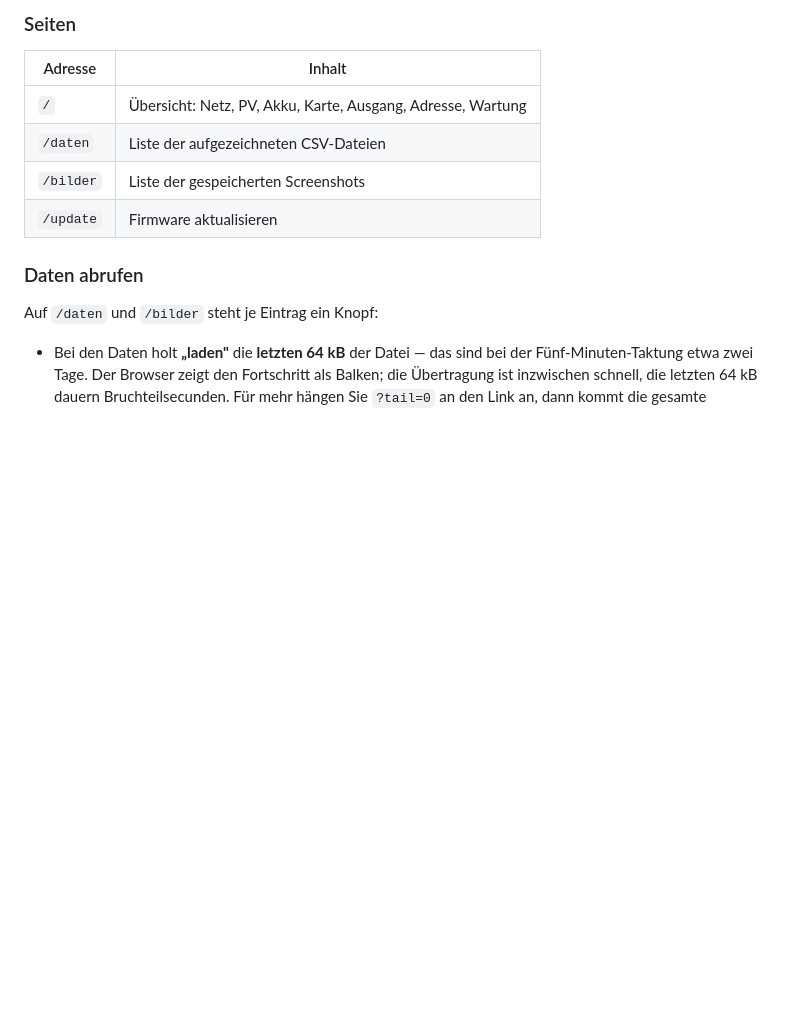
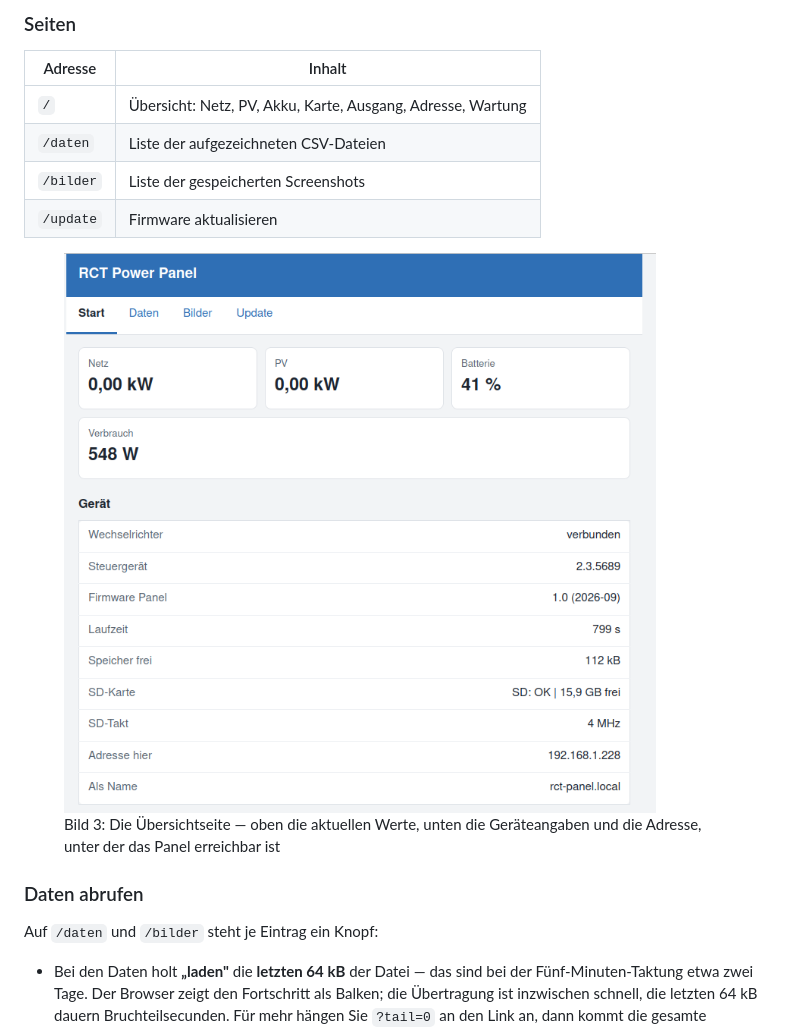
Before and after one commit to fboor/rct-panel, a Markdown page: docs/benutzerhandbuch.md, the part around the change. Rendered like a GitHub page; pictures changed too: docs/img/web-uebersicht.png (added); blank space fills up the shorter version.

```diff
--- a/docs/benutzerhandbuch.md
+++ b/docs/benutzerhandbuch.md
@@ -355,6 +355,11 @@ nehmen Sie die IP-Adresse).
 | `/bilder` | Liste der gespeicherten Screenshots |
 | `/update` | Firmware aktualisieren |
 
+<figure class="web-shot">
+  <img src="img/web-uebersicht.png" alt="Weboberfläche des Panels: vier Wertekarten für Netz, PV, Batterie und Verbrauch, darunter eine Tabelle mit Wechselrichter, Firmware, Speicher, SD-Karte, Takt und der Adresse">
+  <figcaption>Bild 3: Die Übersichtseite — oben die aktuellen Werte, unten die Geräteangaben und die Adresse, unter der das Panel erreichbar ist</figcaption>
+</figure>
+
 ### Daten abrufen
 
 Auf `/daten` und `/bilder` steht je Eintrag ein Knopf:
```
Also changed, not shown: 2 other files.
